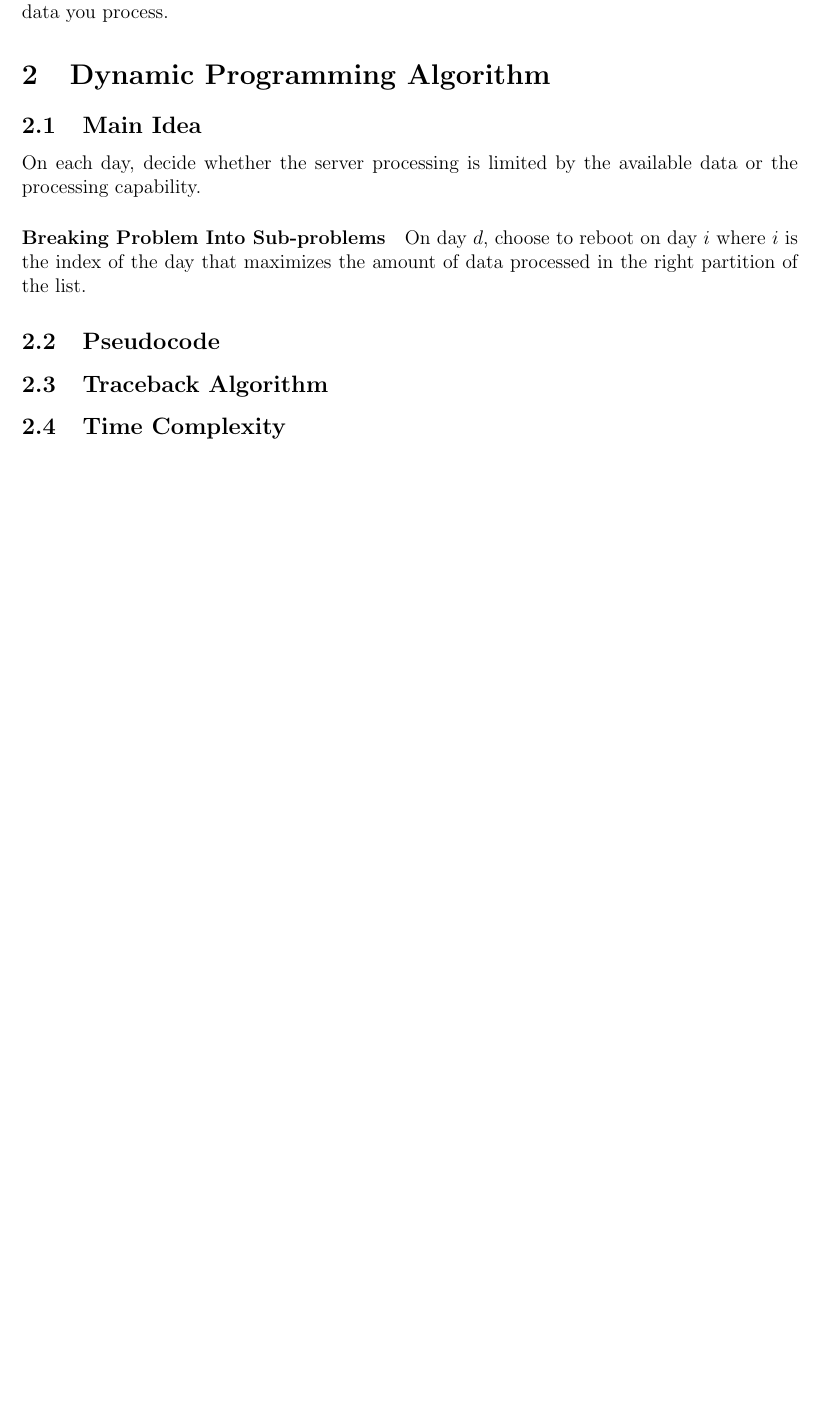
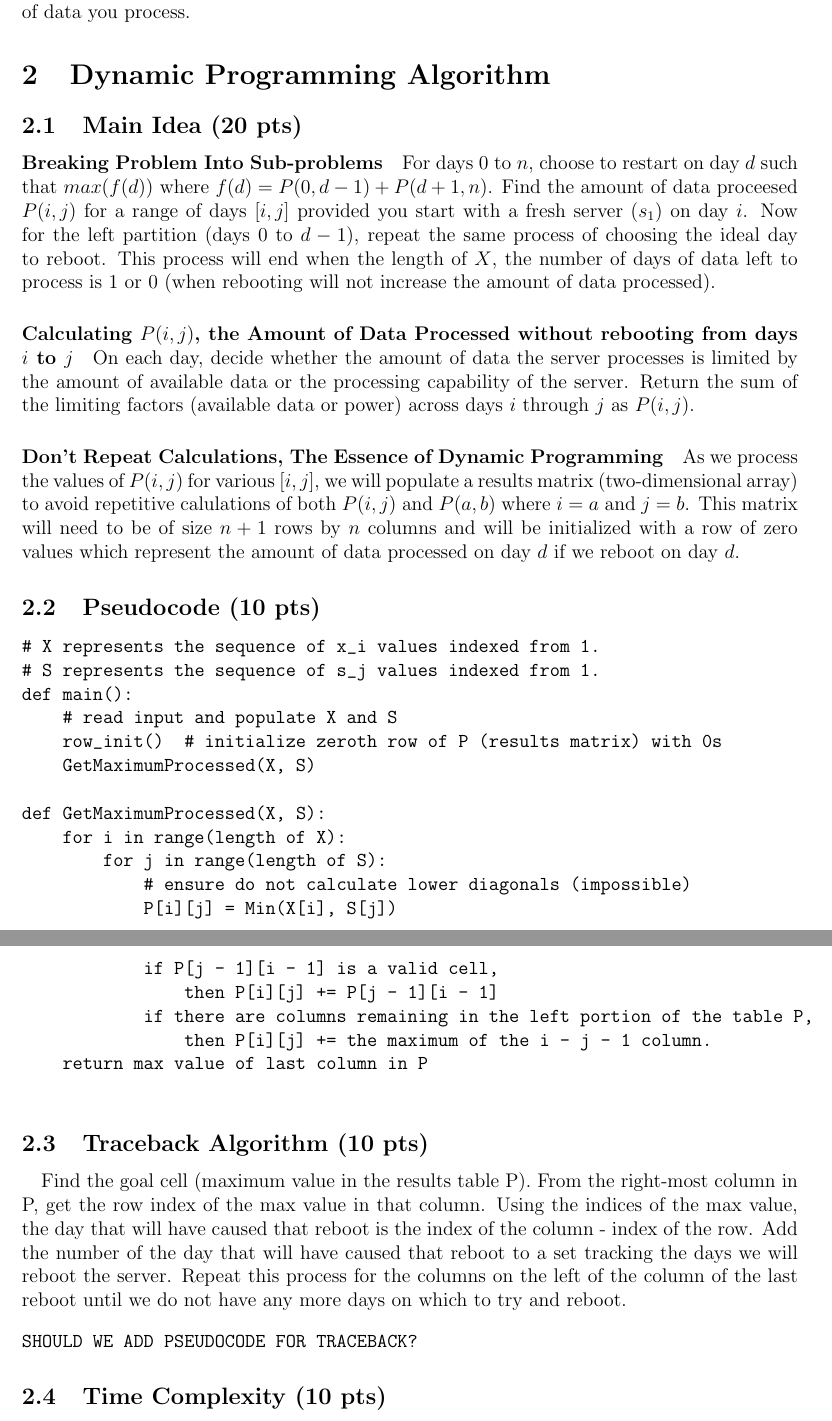
Before and after one commit to ZacMcClain/Algorithms-Dynamic-Programming, a LaTeX document (report/report.tex): part of the page before the commit and two parts of pages 1 and 2 of 2 after it, the two joined at a grey line, cut so that both start at the same text, the shorter picture padded with empty space. Compiled offline with pdfLaTeX.

Commit message:
Report: We feel comfortable with main idea, pseudocode and traceback algorithm

```diff
--- a/report/report.tex
+++ b/report/report.tex
@@ -1,5 +1,6 @@
 \documentclass[12pt]{article}
 \usepackage[margin=25mm]{geometry}
+\usepackage{moreverb}
 \begin{document}
 \section{Problem}
 \paragraph{}
@@ -8,9 +9,46 @@ Given $x_1, x_2, \dots, x_n$ TB of available data for the next $n$ days and give
 Choose the days on which you are going to reboot so as to maximize the total amount of data you process.
 \section{Dynamic Programming Algorithm}
-\subsection{Main Idea}
-On each day, decide whether the server processing is limited by the available data or the processing capability.
+\subsection{Main Idea (20 pts)}
 \paragraph{Breaking Problem Into Sub-problems}
-On day $d$, choose to reboot on day $i$ where $i$ is the index of the day that maximizes the amount of data processed in the right partition of the list.
-\subsection{Pseudocode}
-\subsection{Traceback Algorithm}
-\subsection{Time Complexity}
+For days $0$ to $n$, choose to restart on day $d$ such that $max(f(d))$ where $f(d) = P(0,d-1) + P(d+1,n)$.
+Find the amount of data proceesed $P(i,j)$ for a range of days $[i, j]$ provided you start with a fresh server ($s_1$) on day $i$.
+Now for the left partition (days $0$ to $d-1$), repeat the same process of choosing the ideal day to reboot.
+This process will end when the length of $X$, the number of days of data left to process is 1 or 0 (when rebooting will not increase the amount of data processed).
+\paragraph{Calculating $P(i, j)$, the Amount of Data Processed without rebooting from days $i$ to $j$}
+On each day, decide whether the amount of data the server processes is limited by the amount of available data or the processing capability of the server. Return the sum of the limiting factors (available data or power) across days $i$ through $j$ as $P(i, j)$.
+\paragraph{Don't Repeat Calculations, The Essence of Dynamic Programming}
+As we process the values of $P(i, j)$ for various $[i, j]$, we will populate a results matrix (two-dimensional array) to avoid repetitive calulations of both $P(i, j)$ and $P(a, b)$ where $i = a$ and $j = b$.
+This matrix will need to be of size $n+1$ rows by $n$ columns and will be initialized with a row of zero values which represent the amount of data processed on day $d$ if we reboot on day $d$.
+\subsection{Pseudocode (10 pts)}
+\begin{verbatimtab}[4]
+# X represents the sequence of x_i values indexed from 1.
+# S represents the sequence of s_j values indexed from 1.
+def main():
+	# read input and populate X and S
+	row_init()	# initialize zeroth row of P (results matrix) with 0s
+	GetMaximumProcessed(X, S)
+
+def GetMaximumProcessed(X, S):
+	for i in range(length of X):
+		for j in range(length of S):
+			# ensure do not calculate lower diagonals (impossible)
+			P[i][j] = Min(X[i], S[j])
+			if P[j - 1][i - 1] is a valid cell,
+				then P[i][j] += P[j - 1][i - 1]
+			if there are columns remaining in the left portion of the table P,
+				then P[i][j] += the maximum of the i - j - 1 column.
+	return max value of last column in P
+
+\end{verbatimtab}
+\subsection{Traceback Algorithm (10 pts)}
+\paragraph{}
+Find the goal cell (maximum value in the results table P).
+From the right-most column in P, get the row index of the max value in that column.
+Using the indices of the max value, the day that will have caused that reboot is the index of the column - index of the row.
+Add the number of the day that will have caused that reboot to a set tracking the days we will reboot the server.
+Repeat this process for the columns on the left of the column of the last reboot until we do not have any more days on which to try and reboot.
+\begin{verbatimtab}[4]
+SHOULD WE ADD PSEUDOCODE FOR TRACEBACK?
+\end{verbatimtab}
+\subsection{Time Complexity (10 pts)}
+\paragraph{} $O(n^2)$
```
Also changed, not shown: report/report.pdf, report/report.tex (7 more changed lines).
